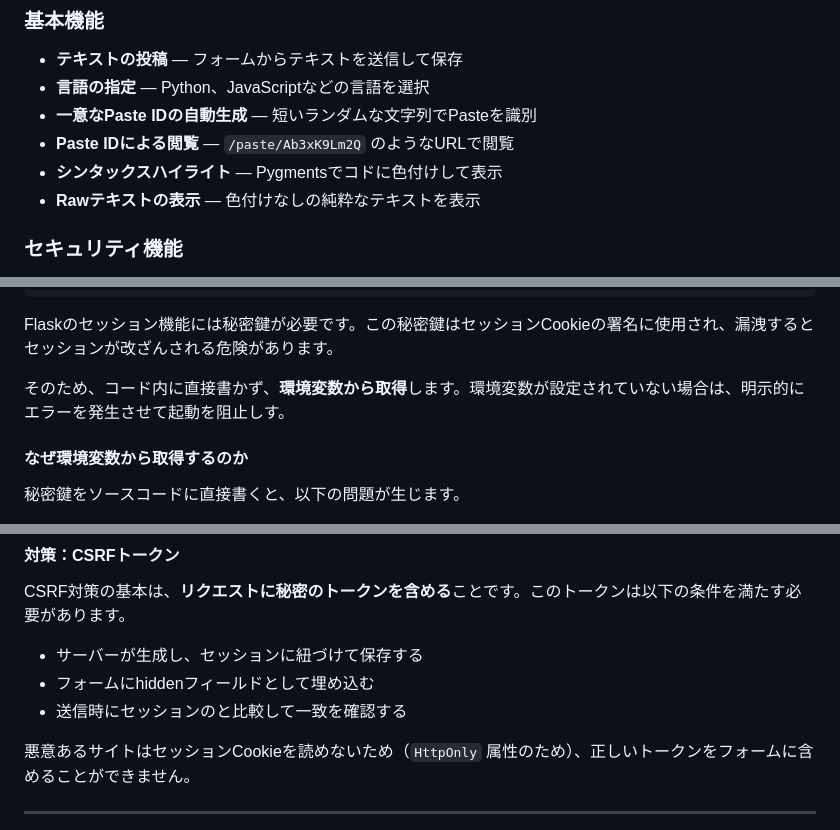
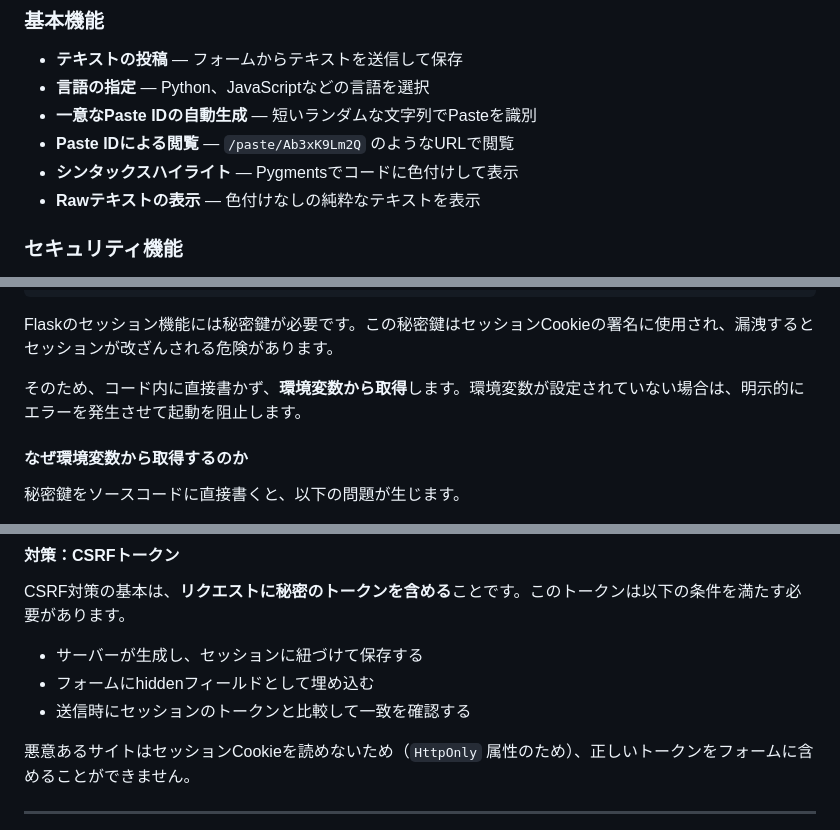
Before and after one commit to kurookuroda/pastebin_python, a Markdown page: tuto_02.md, 3 parts joined by grey strips. Rendered like a GitHub page.

```diff
--- a/tuto_02.md
+++ b/tuto_02.md
@@ -18,7 +18,7 @@ Pastebinとは、テキストやコードを一時的に保存し、URLで共有
 * **言語の指定** — Python、JavaScriptなどの言語を選択
 * **一意なPaste IDの自動生成** — 短いランダムな文字列でPasteを識別
 * **Paste IDによる閲覧** — `/paste/Ab3xK9Lm2Q` のようなURLで閲覧
-* **シンタックスハイライト** — Pygmentsでコドに色付けして表示
+* **シンタックスハイライト** — Pygmentsでコードに色付けして表示
 * **Rawテキストの表示** — 色付けなしの純粋なテキストを表示
 
 ### セキュリティ機能
@@ -660,7 +663,7 @@ app.secret_key = secret_key
 
 Flaskのセッション機能には秘密鍵が必要です。この秘密鍵はセッションCookieの署名に使用され、漏洩するとセッションが改ざんされる危険があります。
 
-そのため、コード内に直接書かず、**環境変数から取得**します。環境変数が設定されていない場合は、明示的にエラーを発生させて起動を阻止しす。
+そのため、コード内に直接書かず、**環境変数から取得**します。環境変数が設定されていない場合は、明示的にエラーを発生させて起動を阻止します。
 
 #### なぜ環境変数から取得するのか
 
@@ -878,7 +884,7 @@ CSRF対策の基本は、**リクエストに秘密のトークンを含める**
 
 * サーバーが生成し、セッションに紐づけて保存する
 * フォームにhiddenフィールドとして埋め込む
-* 送信時にセッションのと比較して一致を確認する
+* 送信時にセッションのトークンと比較して一致を確認する
 
 悪意あるサイトはセッションCookieを読めないため（`HttpOnly` 属性のため）、正しいトークンをフォームに含めることができません。
 
```
Also changed, not shown: other parts of tuto_02.md (+25 -16 lines).
